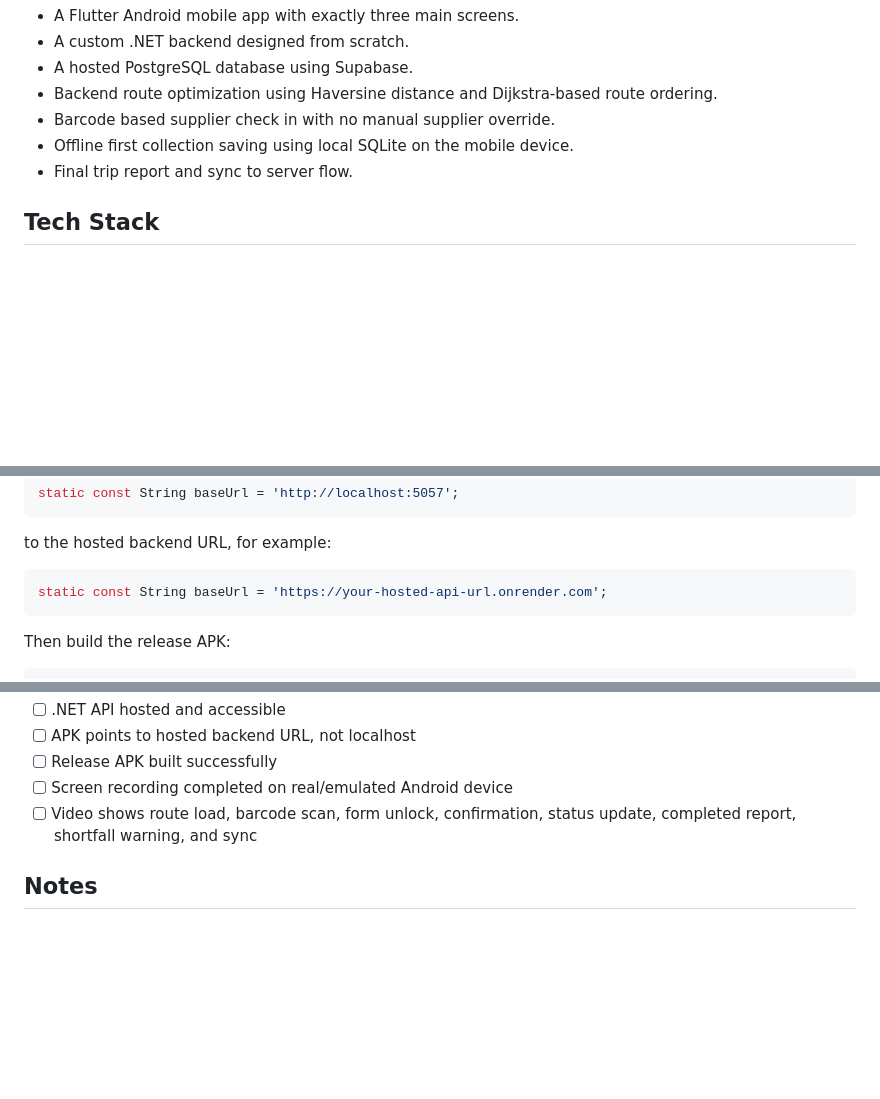
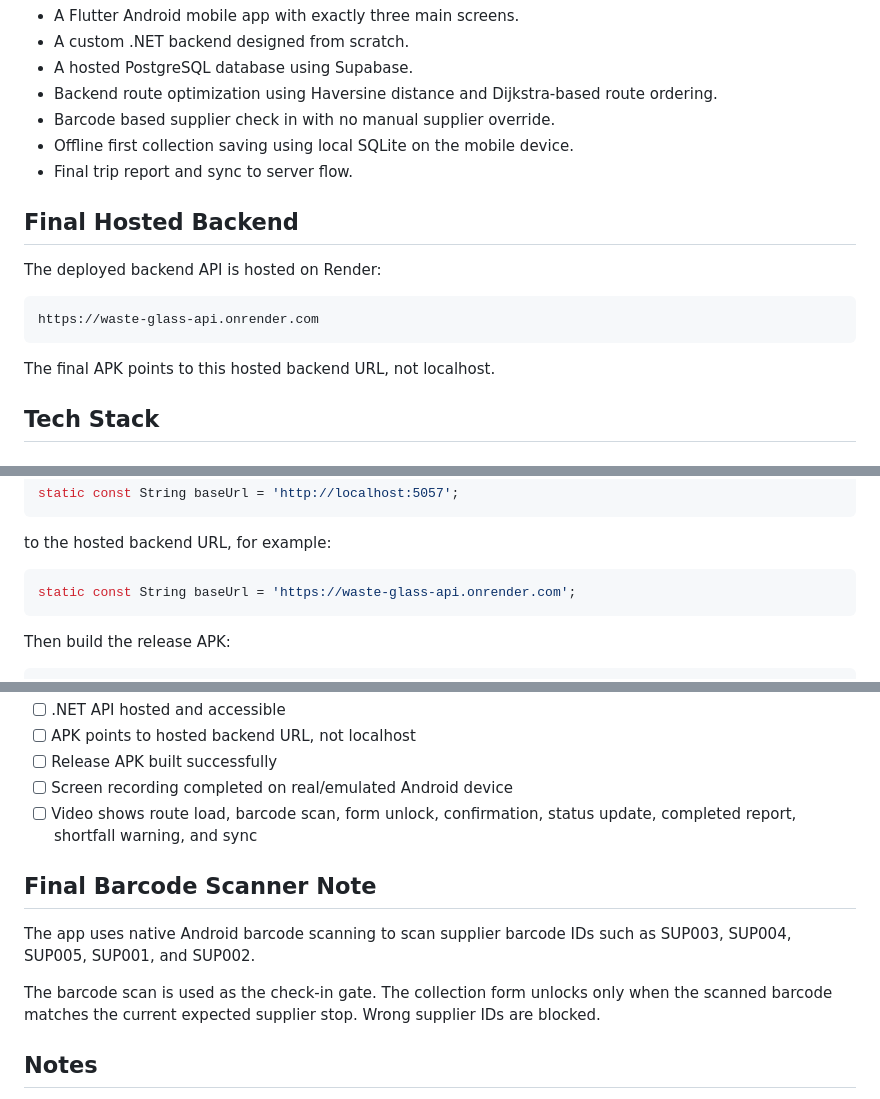
Before and after one commit to Lithasa/waste-glass-collection-app, a Markdown page: README.md, 3 parts joined by grey strips. GitHub-like rendering; blank space fills up the shorter version.

Commit message:
Finalize hosted waste glass collection app

````diff
--- a/README.md
+++ b/README.md
@@ -13,6 +13,17 @@ This project was built for the Mobile Intern technical task. It includes:
 - Barcode based supplier check in with no manual supplier override.
 - Offline first collection saving using local SQLite on the mobile device.
 - Final trip report and sync to server flow.
+
+## Final Hosted Backend
+
+The deployed backend API is hosted on Render:
+
+```text
+https://waste-glass-api.onrender.com
+```
+
+The final APK points to this hosted backend URL, not localhost.
+
 
 ## Tech Stack
 
@@ -274,7 +285,7 @@ static const String baseUrl = 'http://localhost:5057';
 to the hosted backend URL, for example:
 
 ```dart
-static const String baseUrl = 'https://your-hosted-api-url.onrender.com';
+static const String baseUrl = 'https://waste-glass-api.onrender.com';
 ```
 
 Then build the release APK:
@@ -336,6 +347,12 @@ Record this complete flow:
 - [ ] Screen recording completed on real/emulated Android device
 - [ ] Video shows route load, barcode scan, form unlock, confirmation, status update, completed report, shortfall warning, and sync
 
+## Final Barcode Scanner Note
+
+The app uses native Android barcode scanning to scan supplier barcode IDs such as SUP003, SUP004, SUP005, SUP001, and SUP002.
+
+The barcode scan is used as the check-in gate. The collection form unlocks only when the scanned barcode matches the current expected supplier stop. Wrong supplier IDs are blocked.
+
 ## Notes
 
 - There is no login/authentication because the assignment specifies no authentication.
````
